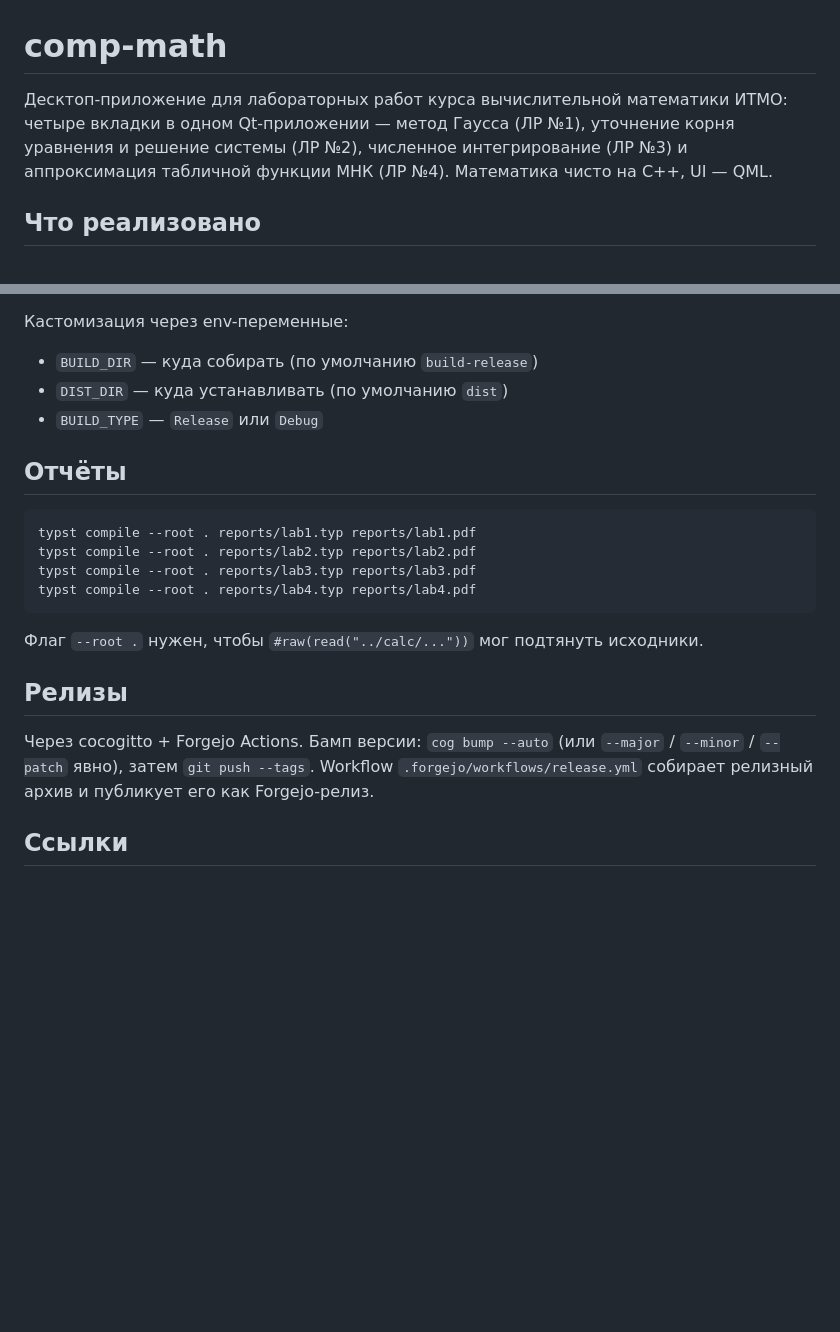
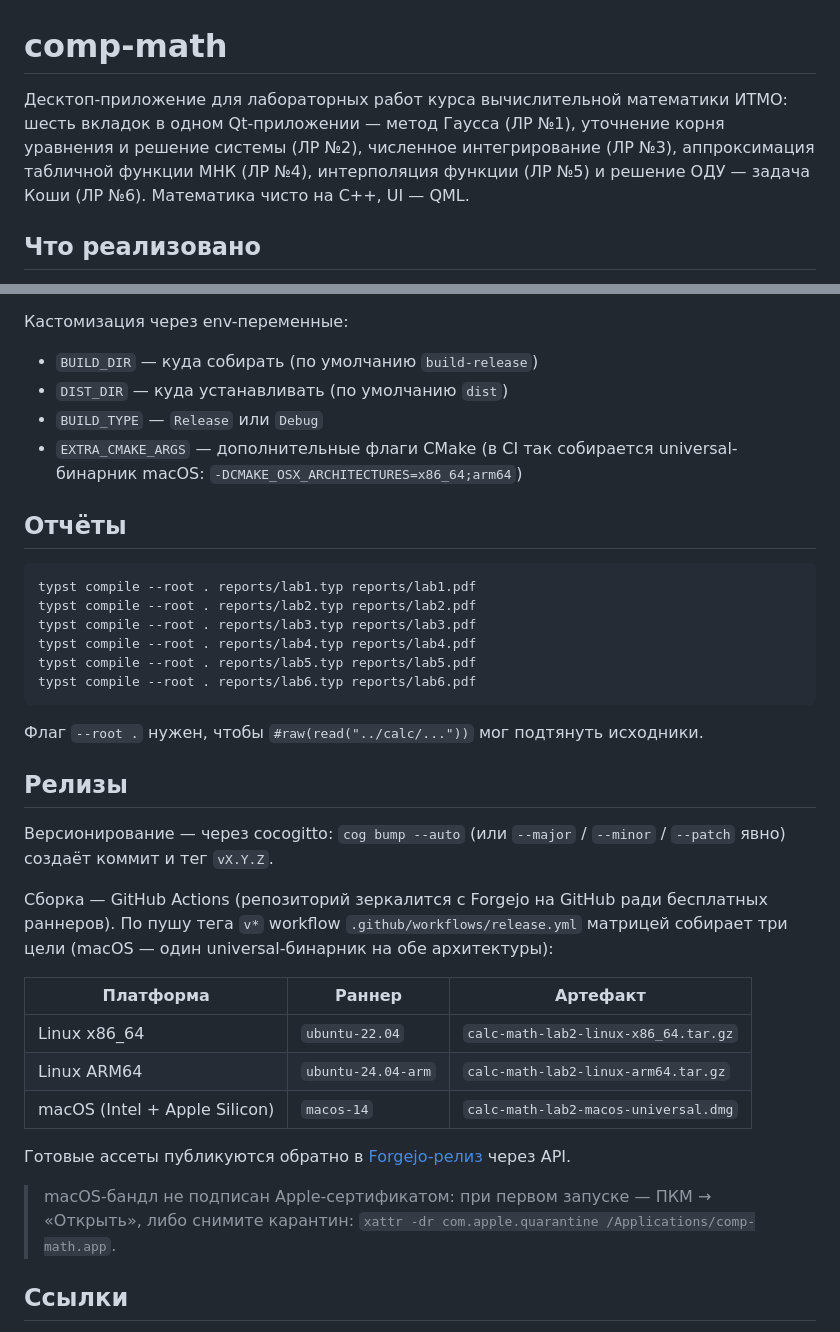
Before and after one commit to Oriptal/calc-math-lab2, a Markdown page: README.md, 2 parts joined by grey strips. Drawn GitHub-style; blank space fills up the shorter version.

Commit message:
docs(readme): document ЛР5/ЛР6 modules and cross-platform release

````diff
--- a/README.md
+++ b/README.md
@@ -1,6 +1,6 @@
 # comp-math
 
-Десктоп-приложение для лабораторных работ курса вычислительной математики ИТМО: четыре вкладки в одном Qt-приложении — метод Гаусса (ЛР №1), уточнение корня уравнения и решение системы (ЛР №2), численное интегрирование (ЛР №3) и аппроксимация табличной функции МНК (ЛР №4). Математика чисто на C++, UI — QML.
+Десктоп-приложение для лабораторных работ курса вычислительной математики ИТМО: шесть вкладок в одном Qt-приложении — метод Гаусса (ЛР №1), уточнение корня уравнения и решение системы (ЛР №2), численное интегрирование (ЛР №3), аппроксимация табличной функции МНК (ЛР №4), интерполяция функции (ЛР №5) и решение ОДУ — задача Коши (ЛР №6). Математика чисто на C++, UI — QML.
 
 ## Что реализовано
 
@@ -54,6 +56,7 @@ Debian/Ubuntu: `qt6-base-dev qt6-declarative-dev qt6-charts-dev`.
 - `BUILD_DIR` — куда собирать (по умолчанию `build-release`)
 - `DIST_DIR` — куда устанавливать (по умолчанию `dist`)
 - `BUILD_TYPE` — `Release` или `Debug`
+- `EXTRA_CMAKE_ARGS` — дополнительные флаги CMake (в CI так собирается universal-бинарник macOS: `-DCMAKE_OSX_ARCHITECTURES=x86_64;arm64`)
 
 ## Отчёты
 
@@ -62,13 +65,27 @@ typst compile --root . reports/lab1.typ reports/lab1.pdf
 typst compile --root . reports/lab2.typ reports/lab2.pdf
 typst compile --root . reports/lab3.typ reports/lab3.pdf
 typst compile --root . reports/lab4.typ reports/lab4.pdf
+typst compile --root . reports/lab5.typ reports/lab5.pdf
+typst compile --root . reports/lab6.typ reports/lab6.pdf
 ```
 
 Флаг `--root .` нужен, чтобы `#raw(read("../calc/..."))` мог подтянуть исходники.
 
 ## Релизы
 
-Через cocogitto + Forgejo Actions. Бамп версии: `cog bump --auto` (или `--major` / `--minor` / `--patch` явно), затем `git push --tags`. Workflow `.forgejo/workflows/release.yml` собирает релизный архив и публикует его как Forgejo-релиз.
+Версионирование — через cocogitto: `cog bump --auto` (или `--major` / `--minor` / `--patch` явно) создаёт коммит и тег `vX.Y.Z`.
+
+Сборка — GitHub Actions (репозиторий зеркалится с Forgejo на GitHub ради бесплатных раннеров). По пушу тега `v*` workflow `.github/workflows/release.yml` матрицей собирает три цели (macOS — один universal-бинарник на обе архитектуры):
+
+| Платформа | Раннер | Артефакт |
+|---|---|---|
+| Linux x86_64 | `ubuntu-22.04` | `calc-math-lab2-linux-x86_64.tar.gz` |
+| Linux ARM64 | `ubuntu-24.04-arm` | `calc-math-lab2-linux-arm64.tar.gz` |
+| macOS (Intel + Apple Silicon) | `macos-14` | `calc-math-lab2-macos-universal.dmg` |
+
+Готовые ассеты публикуются обратно в [Forgejo-релиз](https://git.oriptal.dev/cadmin/calc-math-lab2/releases) через API.
+
+> macOS-бандл не подписан Apple-сертификатом: при первом запуске — ПКМ → «Открыть», либо снимите карантин: `xattr -dr com.apple.quarantine /Applications/comp-math.app`.
 
 ## Ссылки
 
````
Also changed, not shown: other parts of README.md (+6 -4 lines).
